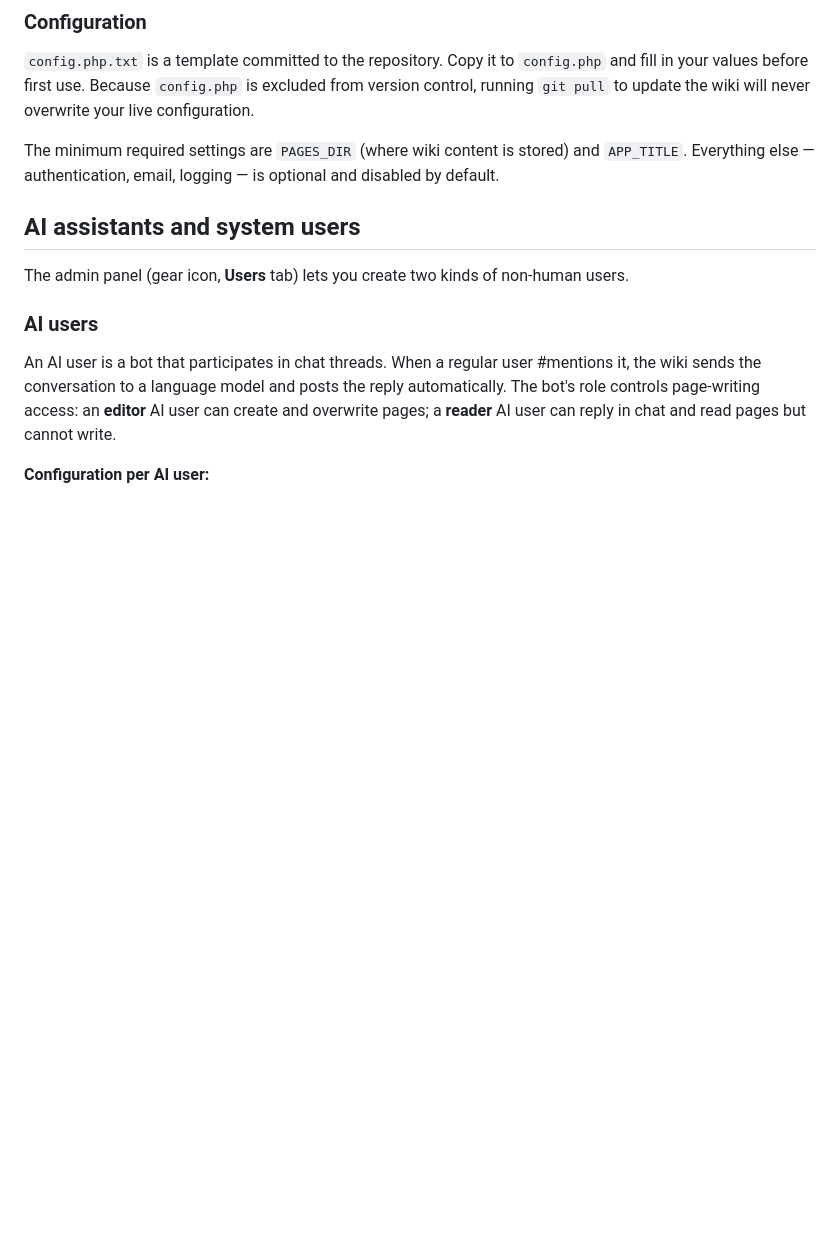
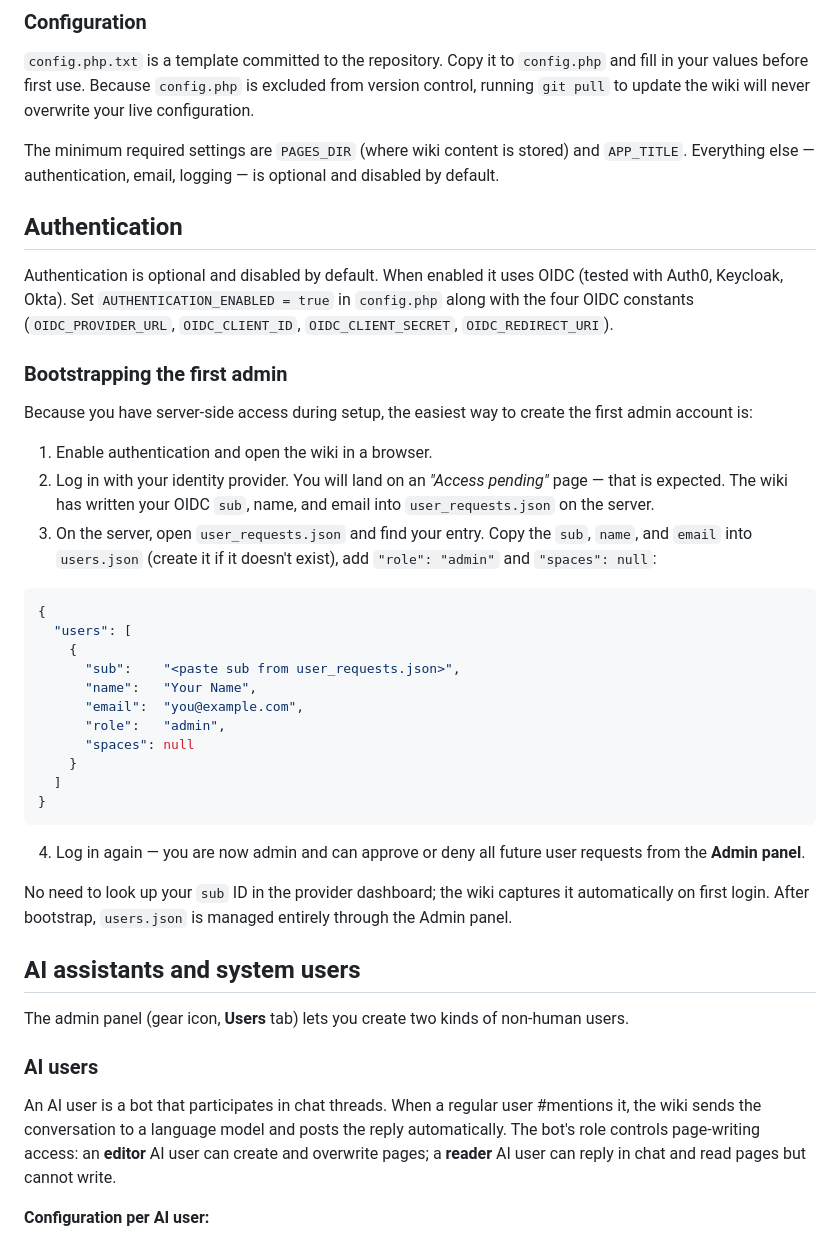
Before and after one commit to madsrg/astucia-wiki, a Markdown page: README.md, the part around the change. GitHub-like rendering; blank space fills up the shorter version.

Commit message:
Add authentication bootstrap section to README
Documents the preferred first-admin flow: log in once to generate
the user_requests.json entry, then copy it server-side with
role=admin — no provider dashboard lookup needed.

Co-Authored-By: Claude Sonnet 4.6 <noreply@anthropic.com>

````diff
--- a/README.md
+++ b/README.md
@@ -37,6 +37,36 @@ Open `http://localhost:8000`. No database, no build step.
 `config.php.txt` is a template committed to the repository. Copy it to `config.php` and fill in your values before first use. Because `config.php` is excluded from version control, running `git pull` to update the wiki will never overwrite your live configuration.
 
 The minimum required settings are `PAGES_DIR` (where wiki content is stored) and `APP_TITLE`. Everything else — authentication, email, logging — is optional and disabled by default.
+
+## Authentication
+
+Authentication is optional and disabled by default. When enabled it uses OIDC (tested with Auth0, Keycloak, Okta). Set `AUTHENTICATION_ENABLED = true` in `config.php` along with the four OIDC constants (`OIDC_PROVIDER_URL`, `OIDC_CLIENT_ID`, `OIDC_CLIENT_SECRET`, `OIDC_REDIRECT_URI`).
+
+### Bootstrapping the first admin
+
+Because you have server-side access during setup, the easiest way to create the first admin account is:
+
+1. Enable authentication and open the wiki in a browser.
+2. Log in with your identity provider. You will land on an *"Access pending"* page — that is expected. The wiki has written your OIDC `sub`, name, and email into `user_requests.json` on the server.
+3. On the server, open `user_requests.json` and find your entry. Copy the `sub`, `name`, and `email` into `users.json` (create it if it doesn't exist), add `"role": "admin"` and `"spaces": null`:
+
+```json
+{
+  "users": [
+    {
+      "sub":    "<paste sub from user_requests.json>",
+      "name":   "Your Name",
+      "email":  "you@example.com",
+      "role":   "admin",
+      "spaces": null
+    }
+  ]
+}
+```
+
+4. Log in again — you are now admin and can approve or deny all future user requests from the **Admin panel**.
+
+No need to look up your `sub` ID in the provider dashboard; the wiki captures it automatically on first login. After bootstrap, `users.json` is managed entirely through the Admin panel.
 
 ## AI assistants and system users
 
````
